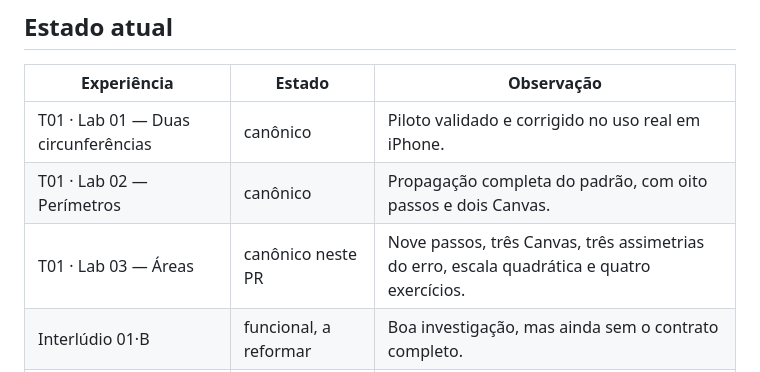
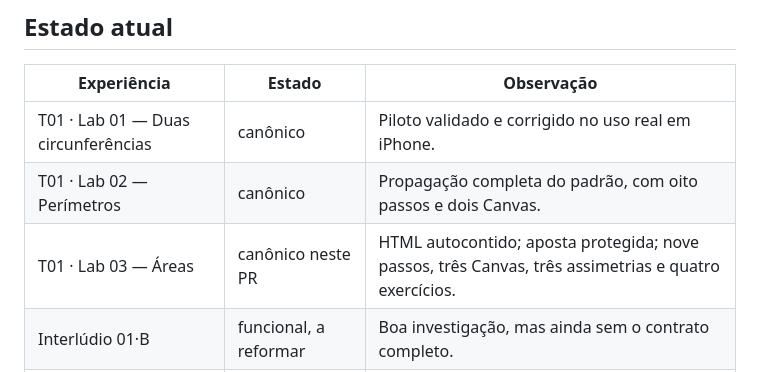
Before and after one commit to Drmcoelho/MATH_eus, a Markdown page: docs/CANON-STATUS.md, the part around the change. GitHub-like rendering.

Commit message:
registra aposta protegida e HTML autocontido

```diff
--- a/docs/CANON-STATUS.md
+++ b/docs/CANON-STATUS.md
@@ -26,7 +26,7 @@ Um laboratório só recebe o estado **canônico** quando possui, de modo funcion
 |---|---|---|
 | T01 · Lab 01 — Duas circunferências | canônico | Piloto validado e corrigido no uso real em iPhone. |
 | T01 · Lab 02 — Perímetros | canônico | Propagação completa do padrão, com oito passos e dois Canvas. |
-| T01 · Lab 03 — Áreas | canônico neste PR | Nove passos, três Canvas, três assimetrias do erro, escala quadrática e quatro exercícios. |
+| T01 · Lab 03 — Áreas | canônico neste PR | HTML autocontido; aposta protegida; nove passos, três Canvas, três assimetrias e quatro exercícios. |
 | Interlúdio 01·B | funcional, a reformar | Boa investigação, mas ainda sem o contrato completo. |
 | T01 · Labs 04–10 | funcionais, a reformar | Matemática e checkers preservados; arquitetura editorial anterior. |
 | T02 · Labs 01–04 | funcionais, a reformar | Interações ricas, porém sem linguagem editorial unificada. |
```
